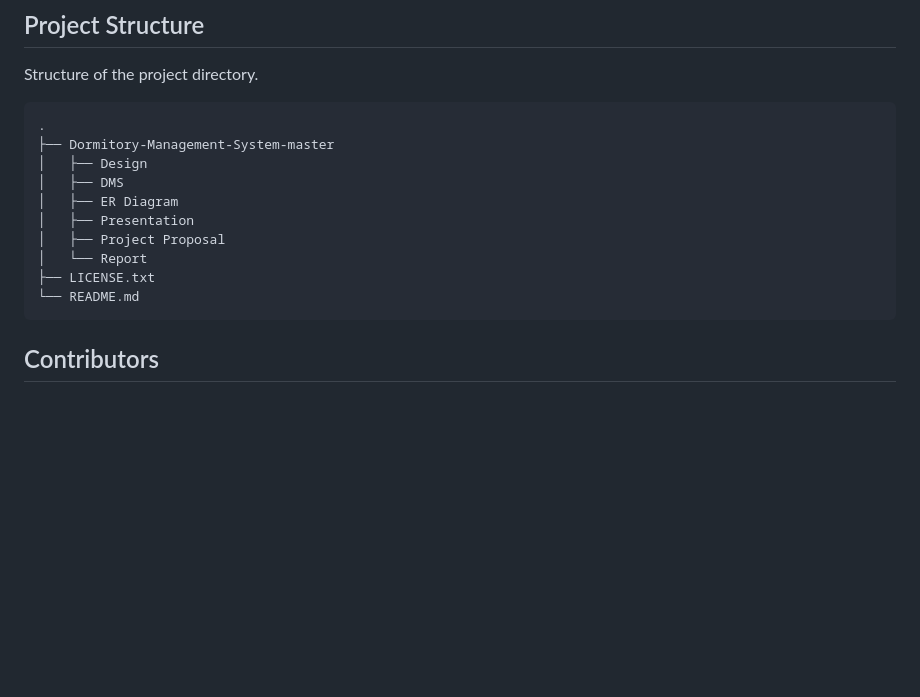
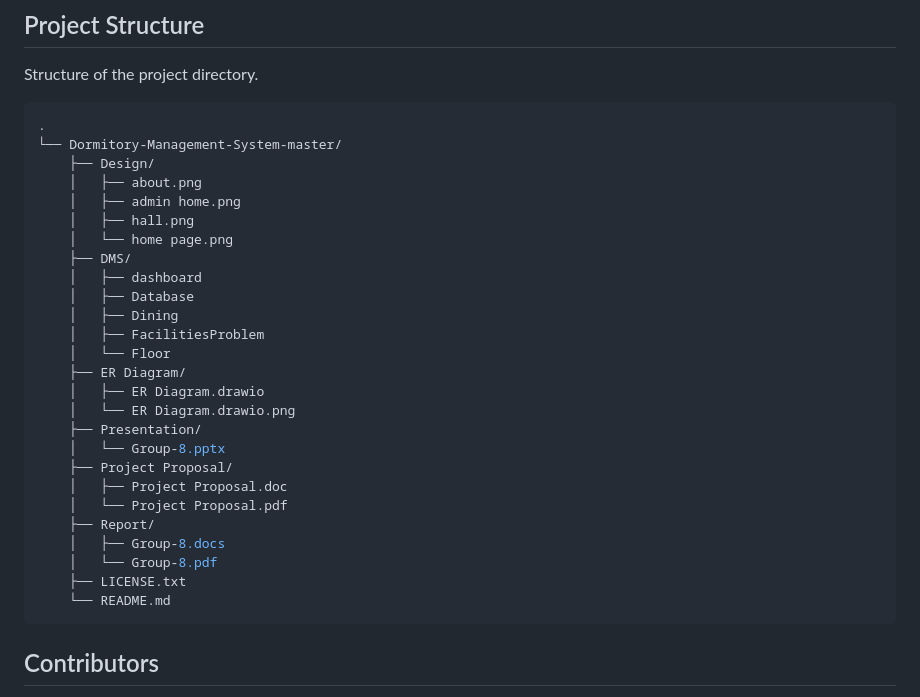
Before and after one commit to thebadsektor/se2024-melecio-rapsing, a Markdown page: README.md, the part around the change. Rendered like a GitHub page; blank space fills up the shorter version.

````diff
--- a/README.md
+++ b/README.md
@@ -100,15 +100,31 @@ Detailed instructions on how to use the project after setup:
 Structure of the project directory.
 ```bash
 .
-├── Dormitory-Management-System-master
-│   ├── Design
-│   ├── DMS
-│   ├── ER Diagram
-│   ├── Presentation
-│   ├── Project Proposal
-│   └── Report
-├── LICENSE.txt
-└── README.md
+└── Dormitory-Management-System-master/
+    ├── Design/
+    │   ├── about.png
+    │   ├── admin home.png
+    │   ├── hall.png
+    │   └── home page.png
+    ├── DMS/
+    │   ├── dashboard
+    │   ├── Database
+    │   ├── Dining
+    │   ├── FacilitiesProblem
+    │   └── Floor
+    ├── ER Diagram/
+    │   ├── ER Diagram.drawio
+    │   └── ER Diagram.drawio.png
+    ├── Presentation/
+    │   └── Group-8.pptx
+    ├── Project Proposal/
+    │   ├── Project Proposal.doc
+    │   └── Project Proposal.pdf
+    ├── Report/
+    │   ├── Group-8.docs
+    │   └── Group-8.pdf
+    ├── LICENSE.txt
+    └── README.md
 ```
 
 ## Contributors
````
